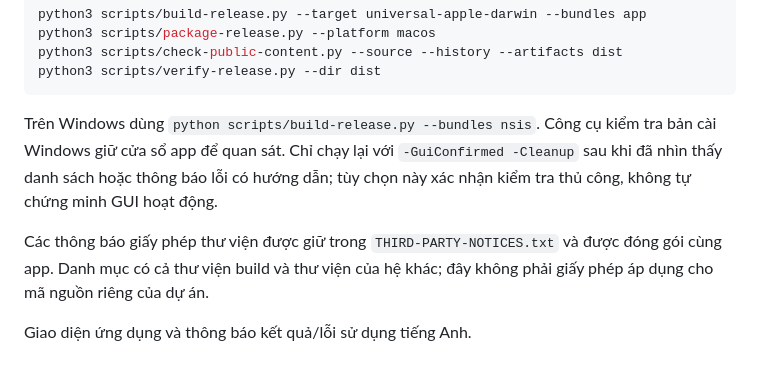
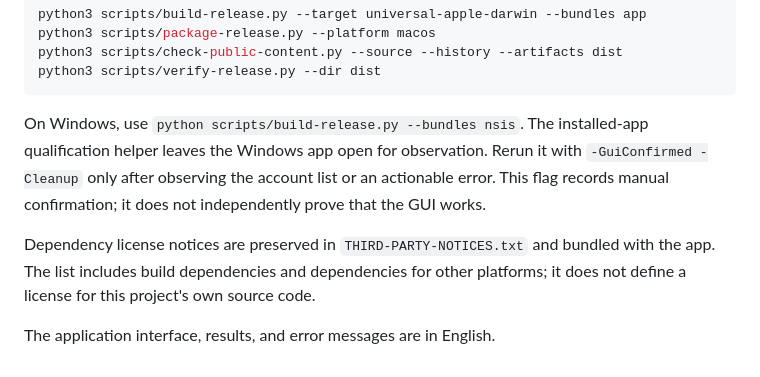
Before and after one commit to lploc94/chrome-account-signout, a Markdown page: README.md, the part around one of its changes. Drawn GitHub-style.

Commit message:
docs: translate README into English

````diff
--- a/README.md
+++ b/README.md
@@ -84,13 +92,14 @@ python3 scripts/check-public-content.py --source --history --artifacts dist
 python3 scripts/verify-release.py --dir dist
 ```
 
-Trên Windows dùng `python scripts/build-release.py --bundles nsis`.
-Công cụ kiểm tra bản cài Windows giữ cửa sổ app để quan sát. Chỉ chạy lại với
-`-GuiConfirmed -Cleanup` sau khi đã nhìn thấy danh sách hoặc thông báo lỗi có hướng
-dẫn; tùy chọn này xác nhận kiểm tra thủ công, không tự chứng minh GUI hoạt động.
+On Windows, use `python scripts/build-release.py --bundles nsis`.
+The installed-app qualification helper leaves the Windows app open for observation.
+Rerun it with `-GuiConfirmed -Cleanup` only after observing the account list or an
+actionable error. This flag records manual confirmation; it does not independently
+prove that the GUI works.
 
-Các thông báo giấy phép thư viện được giữ trong `THIRD-PARTY-NOTICES.txt` và
-được đóng gói cùng app. Danh mục có cả thư viện build và thư viện của hệ khác;
-đây không phải giấy phép áp dụng cho mã nguồn riêng của dự án.
+Dependency license notices are preserved in `THIRD-PARTY-NOTICES.txt` and bundled
+with the app. The list includes build dependencies and dependencies for other
+platforms; it does not define a license for this project's own source code.
 
-Giao diện ứng dụng và thông báo kết quả/lỗi sử dụng tiếng Anh.
+The application interface, results, and error messages are in English.
````
Also changed, not shown: other parts of README.md (+58 -50 lines).
